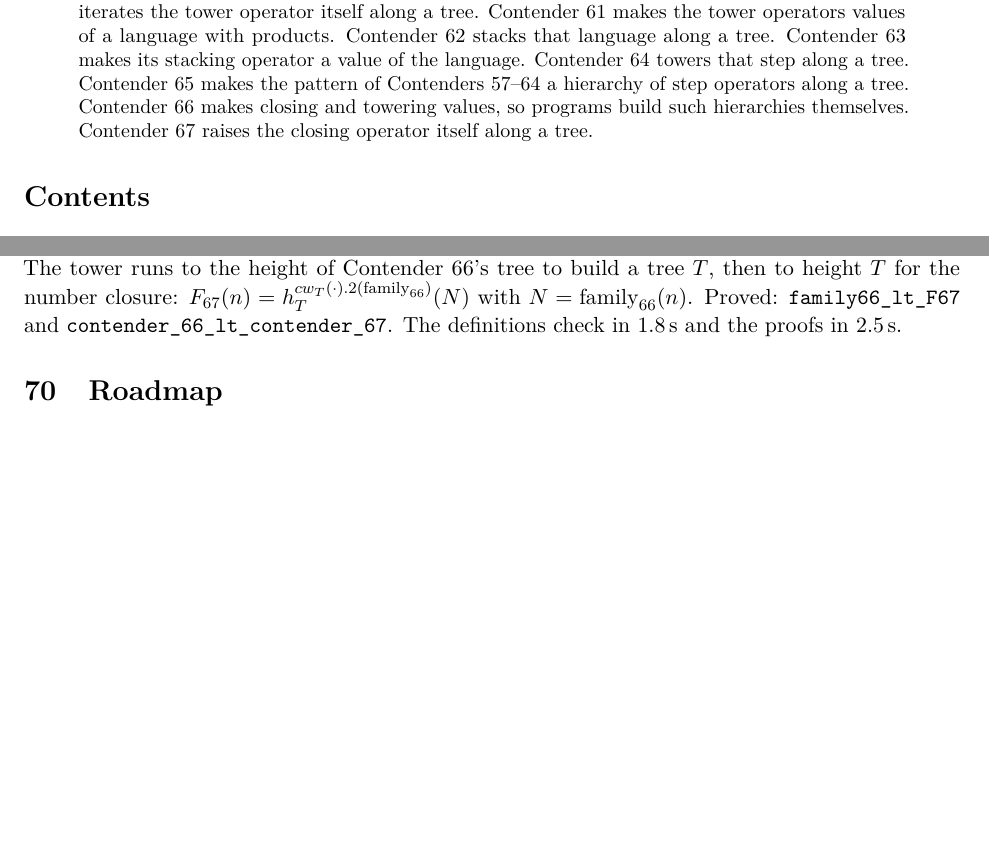
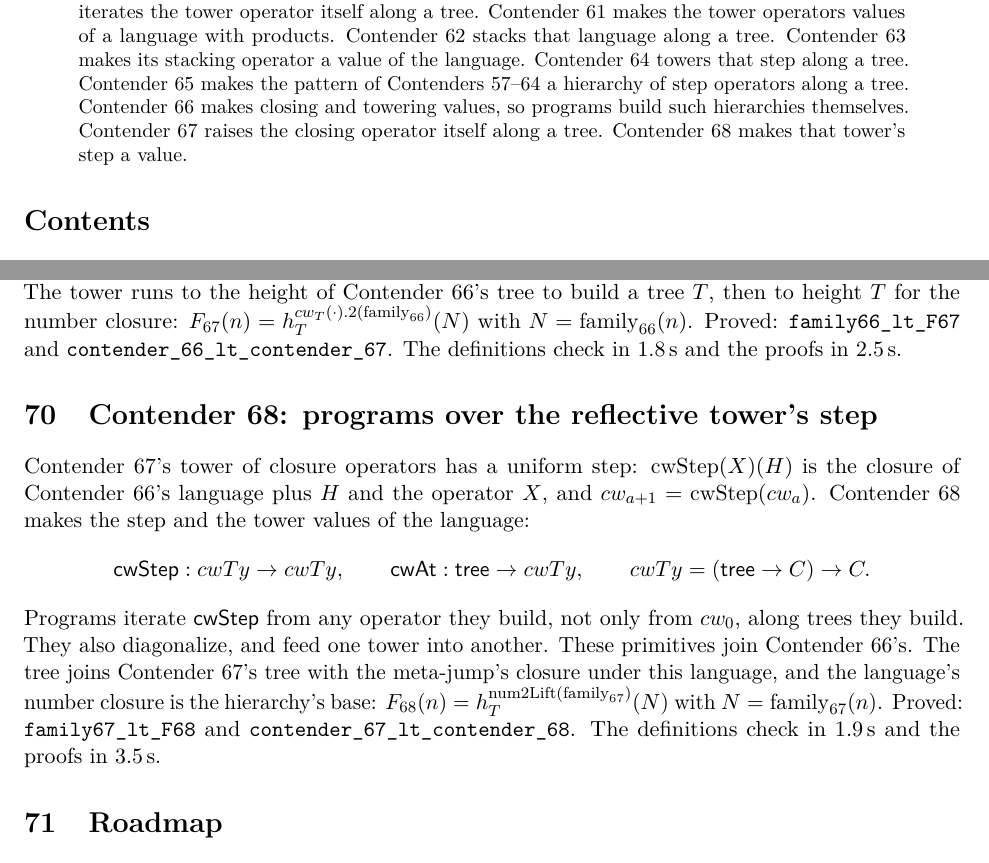
Before and after one commit to VladimirReshetnikov/BusyLean, a LaTeX paper (article/busylean.tex): two parts of pages 2 and 41 of 44 before the commit and two parts of pages 2 and 41 of 45 after it, joined at a grey line, cut so that both start at the same text, the shorter picture padded with empty space. Compiled offline with pdfLaTeX.

Commit message:
Docs: Contender 68, programs over the reflective tower's step
Article (rebuilt busylean.pdf, 45 pages, no LaTeX errors): a new section
defines cwStep (cw_{a+1} = cwStep(cw_a)), introduces the primitives
cwStep : cwTy -> cwTy and cwAt : tree -> cwTy, and gives Contender 68's
definition, theorems and timings (definitions 1.9 s, proofs 3.5 s).
Abstract and status table (row 68) extended.

README: current-contender section for Contender 68, layout and history
rows, and timings.

Co-Authored-By: Claude Opus 5.5 <noreply@anthropic.com>

```diff
--- a/article/busylean.tex
+++ b/article/busylean.tex
@@ -153,6 +153,7 @@ operators along a tree.
 Contender~66 makes closing and towering values, so programs build such
 hierarchies themselves.
 Contender~67 raises the closing operator itself along a tree.
+Contender~68 makes that tower's step a value.
 \end{abstract}
 
 \tableofcontents
@@ -2377,6 +2378,27 @@ $F_{67}(n)=h^{cw_T(\cdot).2(\mathrm{family}_{66})}_T(N)$ with
 $N=\mathrm{family}_{66}(n)$. Proved: \lean{family66\_lt\_F67} and
 \lean{contender\_66\_lt\_\allowbreak contender\_67}. The definitions check in
 1.8\,s and the proofs in 2.5\,s.
+
+%======================================================================
+\section{Contender 68: programs over the reflective tower's step}
+
+Contender~67's tower of closure operators has a uniform step:
+$\mathrm{cwStep}(X)(H)$ is the closure of Contender~66's language plus $H$ and the
+operator $X$, and $cw_{a+1}=\mathrm{cwStep}(cw_a)$. Contender~68 makes the step
+and the tower values of the language:
+\[
+\mathsf{cwStep}:cwTy\to cwTy,\qquad \mathsf{cwAt}:\mathsf{tree}\to cwTy,\qquad
+cwTy=(\mathsf{tree}\to C)\to C .
+\]
+Programs iterate $\mathsf{cwStep}$ from any operator they build, not only from
+$cw_0$, along trees they build. They also diagonalize, and feed one tower into
+another. These primitives join Contender~66's. The tree joins Contender~67's tree
+with the meta-jump's closure under this language, and the language's number
+closure is the hierarchy's base:
+$F_{68}(n)=h^{\mathrm{num2Lift}(\mathrm{family}_{67})}_T(N)$ with
+$N=\mathrm{family}_{67}(n)$. Proved: \lean{family67\_lt\_F68} and
+\lean{contender\_67\_lt\_\allowbreak contender\_68}. The definitions check in
+1.9\,s and the proofs in 3.5\,s.
 
 %======================================================================
 \section{Roadmap}
```
Also changed, not shown: README.md, article/busylean.pdf, article/busylean.tex (1 more changed lines).
